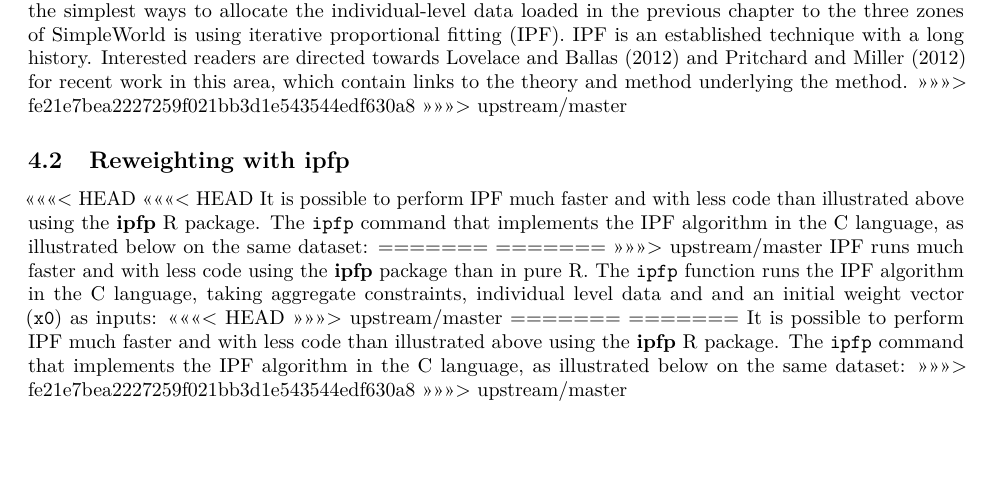
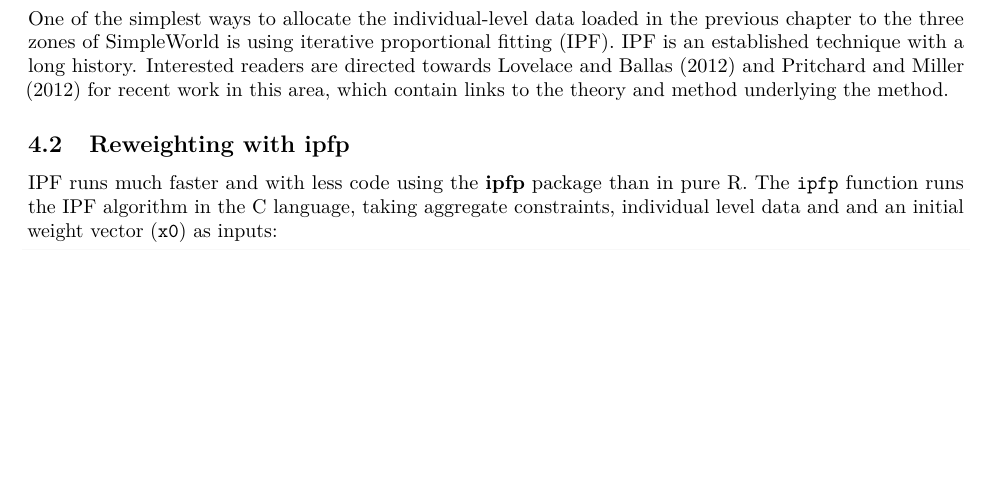
Before and after one commit to Robinlovelace/spatial-microsim-book, an R Markdown document (book-cambridge.Rmd): part of page 31 of 43, cut so that both start at the same text, the shorter picture padded with empty space. Rendered offline with R 4.5, knitr and Pandoc, then LaTeX, with nearby package versions; some code elsewhere in the file could not run offline.

Commit message:
Hopefully this'll sort it! Merge with upstream

````diff
--- a/book-cambridge.Rmd
+++ b/book-cambridge.Rmd
@@ -1186,8 +1173,6 @@ and Pritchard and Miller
 ([2012](http://link.springer.com/article/10.1007%2Fs11116-011-9367-4))
 for recent work in this area, which
 contain links to the theory and method underlying the method.
->>>>>>> fe21e7bea2227259f021bb3d1e543544edf630a8
->>>>>>> upstream/master
 
 ```{r, echo=FALSE}
 # Possibly more on IPF here. For now, press on
@@ -1197,31 +1182,10 @@ contain links to the theory and method underlying the method.
 
 ## Reweighting with **ipfp** {#ipfp}
 
-<<<<<<< HEAD
-<<<<<<< HEAD
-It is possible to perform IPF
-much faster and with less code than illustrated above using the
-**ipfp** R package. The `ipfp` command that
-implements the IPF algorithm
-in the C language, as illustrated below on the same dataset:
-=======
-=======
->>>>>>> upstream/master
 IPF runs much faster and with less code using the
 **ipfp** package than in pure R. The `ipfp` function runs the IPF algorithm
 in the C language, taking aggregate constraints, individual level
 data and and an initial weight vector (`x0`) as inputs:
-<<<<<<< HEAD
->>>>>>> upstream/master
-=======
-=======
-It is possible to perform IPF
-much faster and with less code than illustrated above using the
-**ipfp** R package. The `ipfp` command that
-implements the IPF algorithm
-in the C language, as illustrated below on the same dataset:
->>>>>>> fe21e7bea2227259f021bb3d1e543544edf630a8
->>>>>>> upstream/master
 
 ```{r}
 library(ipfp) # load the ipfp library after: install.packages("ipfp")
````
Also changed, not shown: book-cambridge.Rmd (21 more changed lines).
